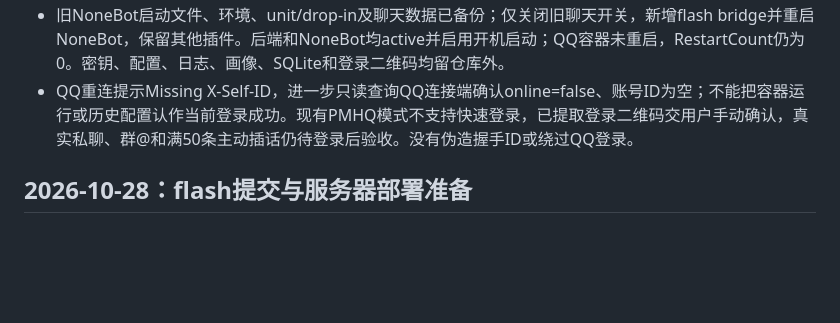
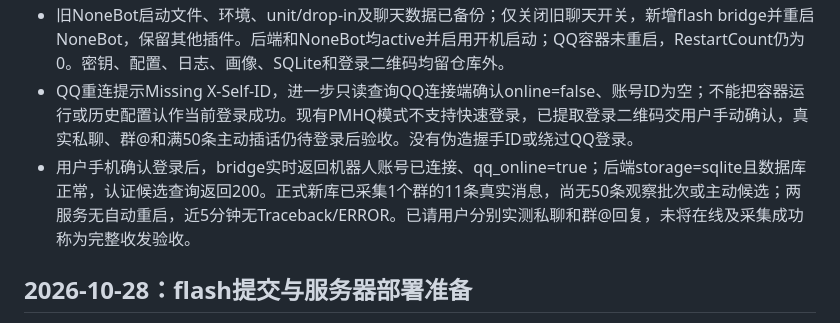
Before and after one commit to yuna803/hiyoribot, a Markdown page: WORKLOG.md, the part around the change. Drawn GitHub-style; blank space fills up the shorter version.

Commit message:
Record live QQ reconnection and group ingestion

```diff
--- a/WORKLOG.md
+++ b/WORKLOG.md
@@ -6,6 +6,7 @@
 - 服务器后端25项、网关13项测试通过。真实DeepSeek仅用临时SQLite及合成资料验证4个自然话题、时间工具、50条完整覆盖摘要和群候选，全部通过，没有向QQ发送合成测试消息。
 - 旧NoneBot启动文件、环境、unit/drop-in及聊天数据已备份；仅关闭旧聊天开关，新增flash bridge并重启NoneBot，保留其他插件。后端和NoneBot均active并启用开机启动；QQ容器未重启，RestartCount仍为0。密钥、配置、日志、画像、SQLite和登录二维码均留仓库外。
 - QQ重连提示Missing X-Self-ID，进一步只读查询QQ连接端确认online=false、账号ID为空；不能把容器运行或历史配置认作当前登录成功。现有PMHQ模式不支持快速登录，已提取登录二维码交用户手动确认，真实私聊、群@和满50条主动插话仍待登录后验收。没有伪造握手ID或绕过QQ登录。
+- 用户手机确认登录后，bridge实时返回机器人账号已连接、qq_online=true；后端storage=sqlite且数据库正常，认证候选查询返回200。正式新库已采集1个群的11条真实消息，尚无50条观察批次或主动候选；两服务无自动重启，近5分钟无Traceback/ERROR。已请用户分别实测私聊和群@回复，未将在线及采集成功称为完整收发验收。
 
 ## 2026-10-28：flash提交与服务器部署准备
 
```
